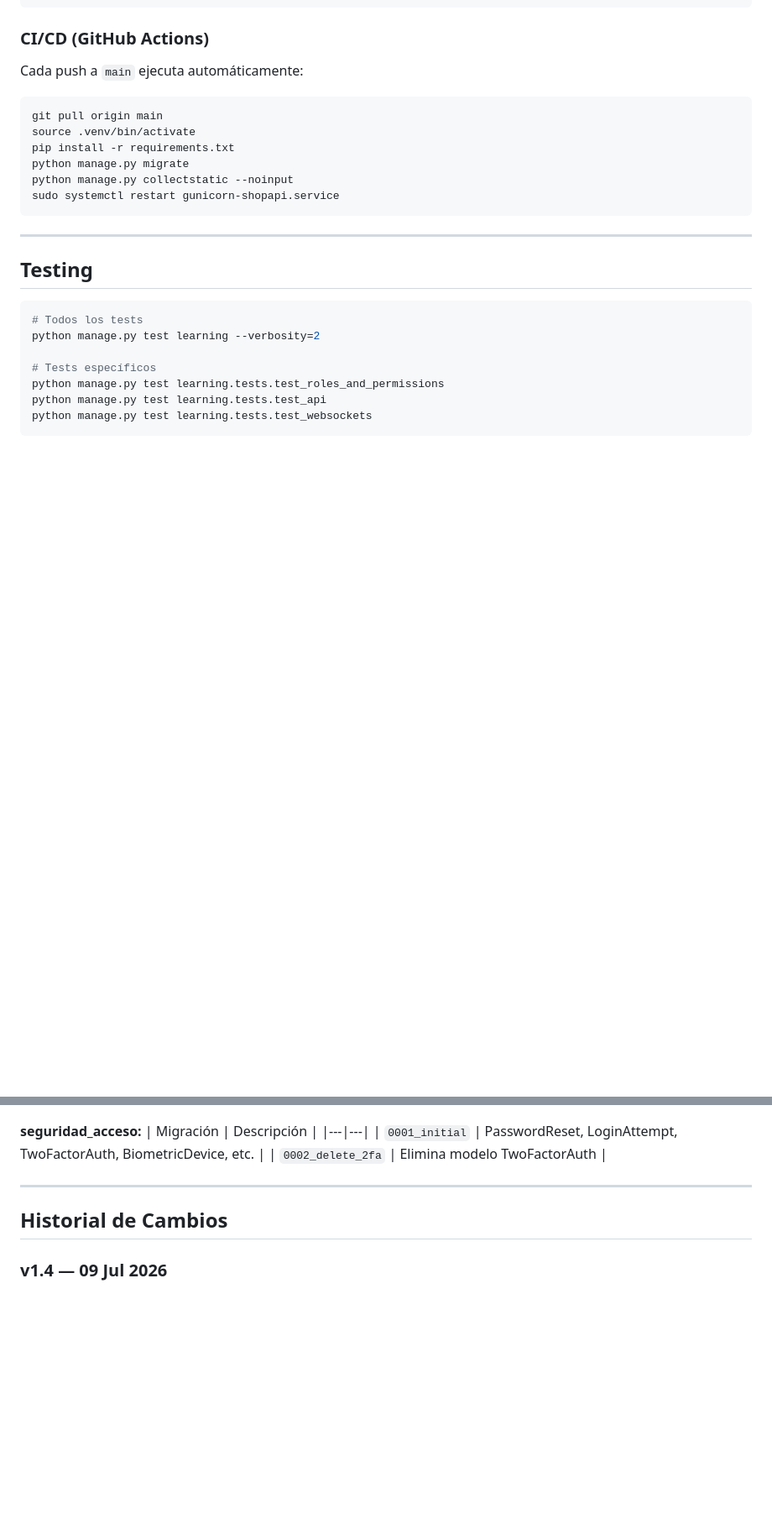
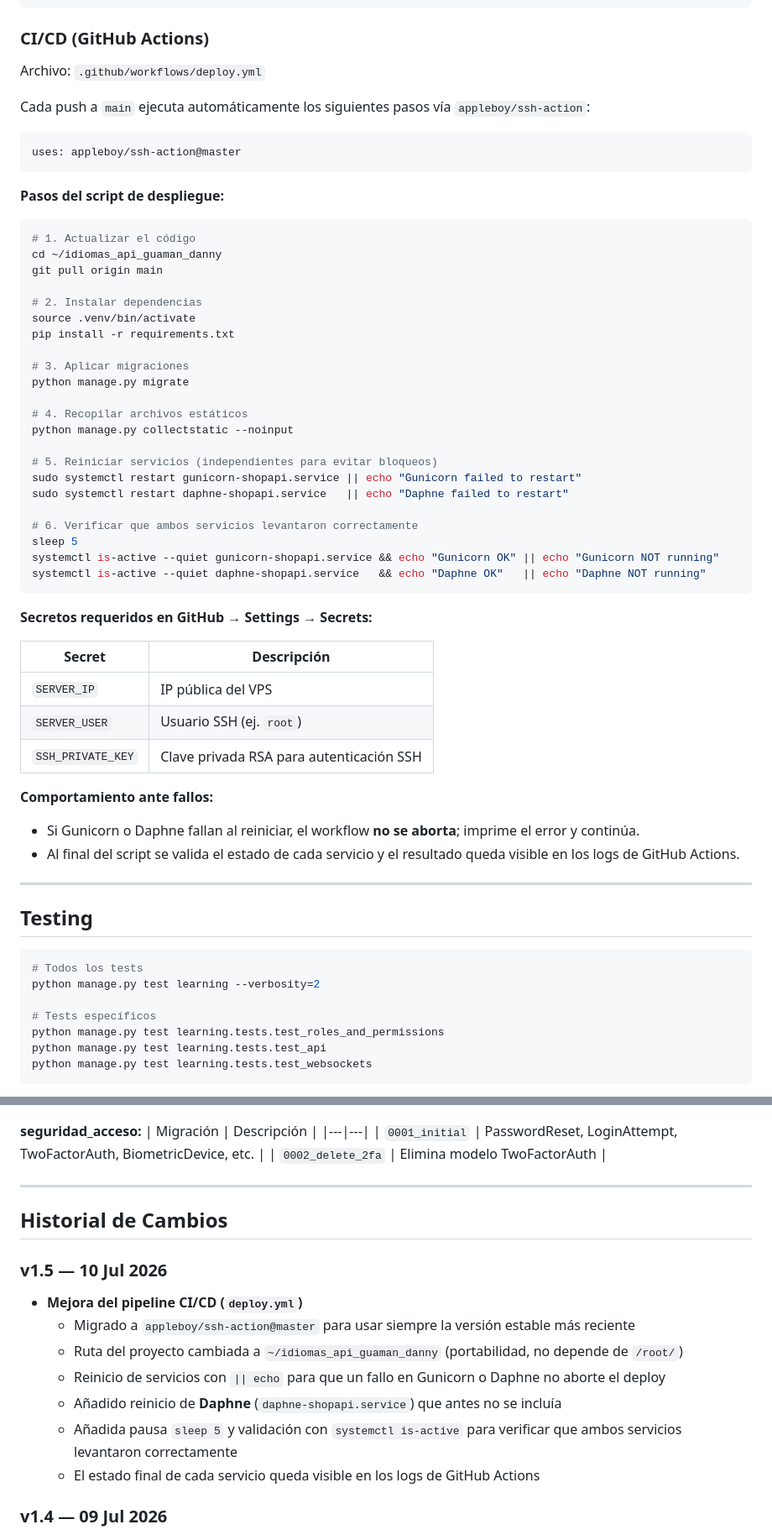
Before and after one commit to Axel-25-dg/idiomas_api_guaman_danny, a Markdown page: README.md, 2 parts joined by grey strips. Shown at 84% size. Rendered like a GitHub page; blank space fills up the shorter version.

Commit message:
arreglos

````diff
--- a/README.md
+++ b/README.md
@@ -657,15 +657,52 @@ server {
 
 ### CI/CD (GitHub Actions)
 
-Cada push a `main` ejecuta automáticamente:
+Archivo: `.github/workflows/deploy.yml`
+
+Cada push a `main` ejecuta automáticamente los siguientes pasos vía `appleboy/ssh-action`:
+
+```yaml
+uses: appleboy/ssh-action@master
 ```
+
+**Pasos del script de despliegue:**
+
+```bash
+# 1. Actualizar el código
+cd ~/idiomas_api_guaman_danny
 git pull origin main
+
+# 2. Instalar dependencias
 source .venv/bin/activate
 pip install -r requirements.txt
+
+# 3. Aplicar migraciones
 python manage.py migrate
+
+# 4. Recopilar archivos estáticos
 python manage.py collectstatic --noinput
-sudo systemctl restart gunicorn-shopapi.service
+
+# 5. Reiniciar servicios (independientes para evitar bloqueos)
+sudo systemctl restart gunicorn-shopapi.service || echo "Gunicorn failed to restart"
+sudo systemctl restart daphne-shopapi.service   || echo "Daphne failed to restart"
+
+# 6. Verificar que ambos servicios levantaron correctamente
+sleep 5
+systemctl is-active --quiet gunicorn-shopapi.service && echo "Gunicorn OK" || echo "Gunicorn NOT running"
+systemctl is-active --quiet daphne-shopapi.service   && echo "Daphne OK"   || echo "Daphne NOT running"
 ```
+
+**Secretos requeridos en GitHub → Settings → Secrets:**
+
+| Secret | Descripción |
+|---|---|
+| `SERVER_IP` | IP pública del VPS |
+| `SERVER_USER` | Usuario SSH (ej. `root`) |
+| `SSH_PRIVATE_KEY` | Clave privada RSA para autenticación SSH |
+
+**Comportamiento ante fallos:**
+- Si Gunicorn o Daphne fallan al reiniciar, el workflow **no se aborta**; imprime el error y continúa.
+- Al final del script se valida el estado de cada servicio y el resultado queda visible en los logs de GitHub Actions.
 
 ---
 
@@ -755,6 +792,15 @@ OPENAI_API_KEY=sk-...
 
 ## Historial de Cambios
 
+### v1.5 — 10 Jul 2026
+- **Mejora del pipeline CI/CD (`deploy.yml`)**
+  - Migrado a `appleboy/ssh-action@master` para usar siempre la versión estable más reciente
+  - Ruta del proyecto cambiada a `~/idiomas_api_guaman_danny` (portabilidad, no depende de `/root/`)
+  - Reinicio de servicios con `|| echo` para que un fallo en Gunicorn o Daphne no aborte el deploy
+  - Añadido reinicio de **Daphne** (`daphne-shopapi.service`) que antes no se incluía
+  - Añadida pausa `sleep 5` y validación con `systemctl is-active` para verificar que ambos servicios levantaron correctamente
+  - El estado final de cada servicio queda visible en los logs de GitHub Actions
+
 ### v1.4 — 09 Jul 2026
 - **Eliminada verificación en dos pasos (2FA)**
   - Removido campo `is_2fa_enabled` de `UserProfile`
````
